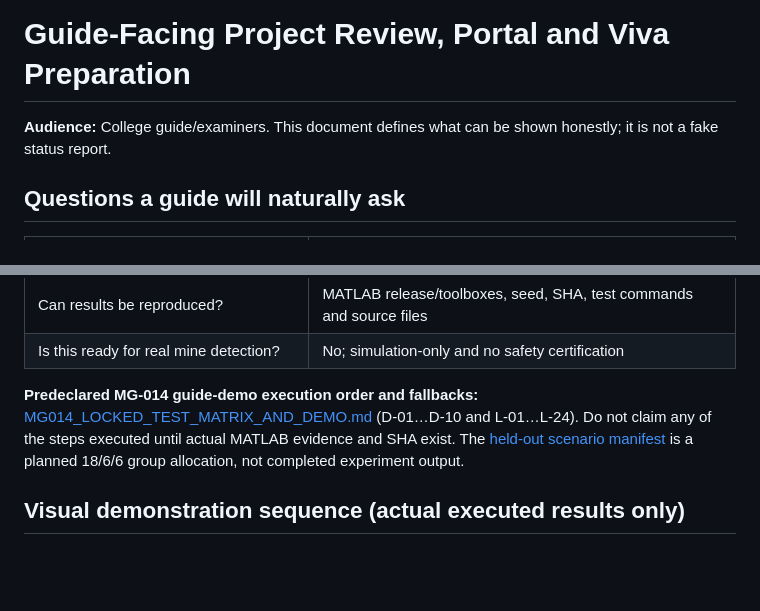
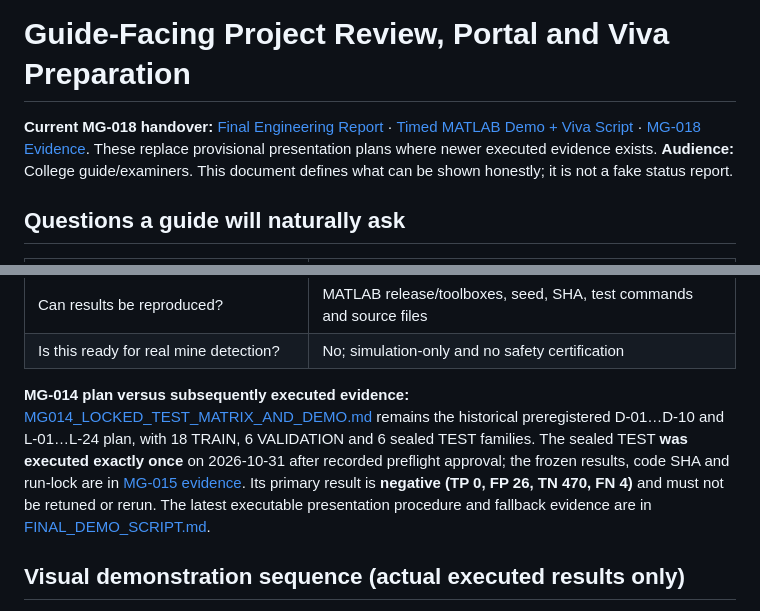
Before and after one commit to MdShabazS/MineGuard-MATLAB, a Markdown page: docs/GUIDE_REVIEW_AND_DEMO.md, 2 parts joined by grey strips. GitHub-like rendering; blank space fills up the shorter version.

Commit message:
MG-018: correct stale guide plan against once-executed negative held-out TEST

```diff
--- a/docs/GUIDE_REVIEW_AND_DEMO.md
+++ b/docs/GUIDE_REVIEW_AND_DEMO.md
@@ -1,4 +1,5 @@
 # Guide-Facing Project Review, Portal and Viva Preparation
+**Current MG-018 handover:** [Final Engineering Report](FINAL_ENGINEERING_REPORT.md) · [Timed MATLAB Demo + Viva Script](FINAL_DEMO_SCRIPT.md) · [MG-018 Evidence](../tasks/evidence/MG-018.md). These replace provisional presentation plans where newer executed evidence exists.
 **Audience:** College guide/examiners. This document defines what can be shown honestly; it is not a fake status report.
 
 ## Questions a guide will naturally ask
@@ -15,7 +16,7 @@
 | Can results be reproduced? | MATLAB release/toolboxes, seed, SHA, test commands and source files |
 | Is this ready for real mine detection? | No; simulation-only and no safety certification |
 
-**Predeclared MG-014 guide-demo execution order and fallbacks:** [MG014_LOCKED_TEST_MATRIX_AND_DEMO.md](MG014_LOCKED_TEST_MATRIX_AND_DEMO.md) (D-01…D-10 and L-01…L-24). Do not claim any of the steps executed until actual MATLAB evidence and SHA exist. The [held-out scenario manifest](../experiments/locked/mg014_scenario_manifest.json) is a planned 18/6/6 group allocation, not completed experiment output.
+**MG-014 plan versus subsequently executed evidence:** [MG014_LOCKED_TEST_MATRIX_AND_DEMO.md](MG014_LOCKED_TEST_MATRIX_AND_DEMO.md) remains the historical preregistered D-01…D-10 and L-01…L-24 plan, with 18 TRAIN, 6 VALIDATION and 6 sealed TEST families. The sealed TEST **was executed exactly once** on 2026-10-31 after recorded preflight approval; the frozen results, code SHA and run-lock are in [MG-015 evidence](../tasks/evidence/MG-015.md). Its primary result is **negative (TP 0, FP 26, TN 470, FN 4)** and must not be retuned or rerun. The latest executable presentation procedure and fallback evidence are in [FINAL_DEMO_SCRIPT.md](FINAL_DEMO_SCRIPT.md).
 
 ## Visual demonstration sequence (actual executed results only)
 1. Original project title, motivation and unchanged four objectives (read out directly).
```
